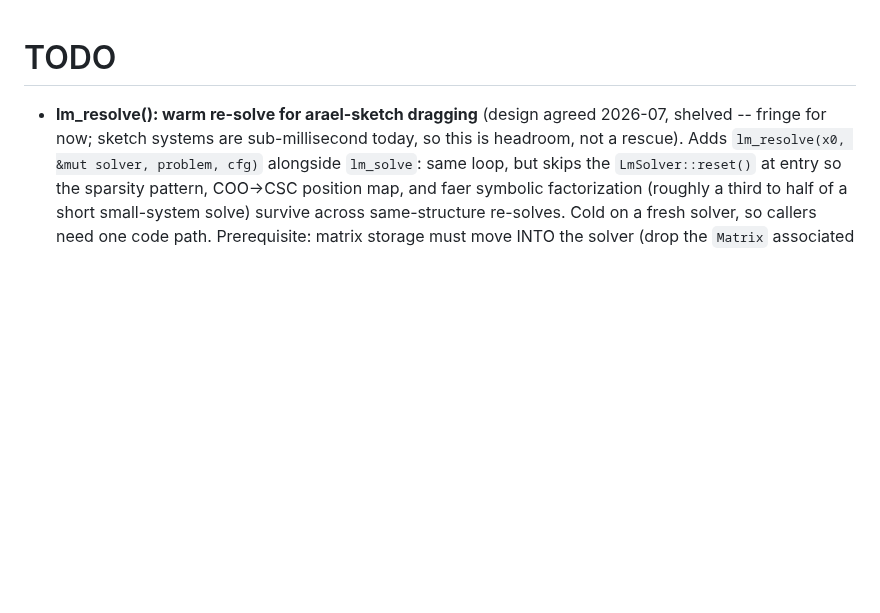
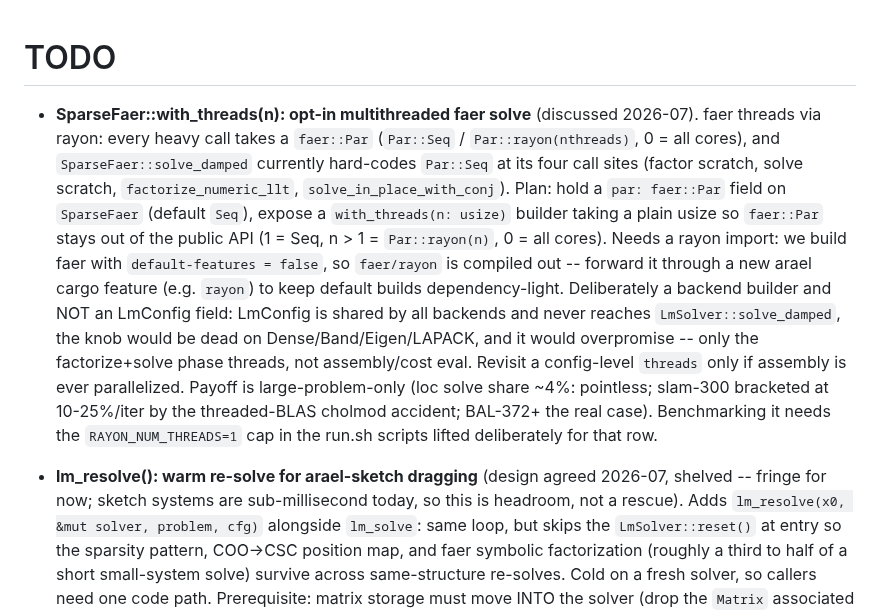
Before and after one commit to harakas/arael, a Markdown page: TODO.md, the part around the change. GitHub-like rendering; blank space fills up the shorter version.

Commit message:
TODO: SparseFaer::with_threads design -- opt-in rayon-threaded faer solve
Backend builder (not LmConfig), plain-usize API over faer::Par, and a
new arael `rayon` feature to forward faer/rayon (compiled out today by
default-features = false).

Co-Authored-By: Claude Fable 5 <noreply@anthropic.com>

```diff
--- a/TODO.md
+++ b/TODO.md
@@ -1,4 +1,26 @@
 # TODO
+
+- **SparseFaer::with_threads(n): opt-in multithreaded faer solve**
+  (discussed 2026-07). faer threads via rayon: every heavy call takes a
+  `faer::Par` (`Par::Seq` / `Par::rayon(nthreads)`, 0 = all cores), and
+  `SparseFaer::solve_damped` currently hard-codes `Par::Seq` at its four
+  call sites (factor scratch, solve scratch, `factorize_numeric_llt`,
+  `solve_in_place_with_conj`). Plan: hold a `par: faer::Par` field on
+  `SparseFaer` (default `Seq`), expose a `with_threads(n: usize)`
+  builder taking a plain usize so `faer::Par` stays out of the public
+  API (1 = Seq, n > 1 = `Par::rayon(n)`, 0 = all cores). Needs a rayon
+  import: we build faer with `default-features = false`, so `faer/rayon`
+  is compiled out -- forward it through a new arael cargo feature (e.g.
+  `rayon`) to keep default builds dependency-light. Deliberately a
+  backend builder and NOT an LmConfig field: LmConfig is shared by all
+  backends and never reaches `LmSolver::solve_damped`, the knob would be
+  dead on Dense/Band/Eigen/LAPACK, and it would overpromise -- only the
+  factorize+solve phase threads, not assembly/cost eval. Revisit a
+  config-level `threads` only if assembly is ever parallelized. Payoff
+  is large-problem-only (loc solve share ~4%: pointless; slam-300
+  bracketed at 10-25%/iter by the threaded-BLAS cholmod accident;
+  BAL-372+ the real case). Benchmarking it needs the `RAYON_NUM_THREADS=1`
+  cap in the run.sh scripts lifted deliberately for that row.
 
 - **lm_resolve(): warm re-solve for arael-sketch dragging** (design agreed
   2026-07, shelved -- fringe for now; sketch systems are sub-millisecond
```
